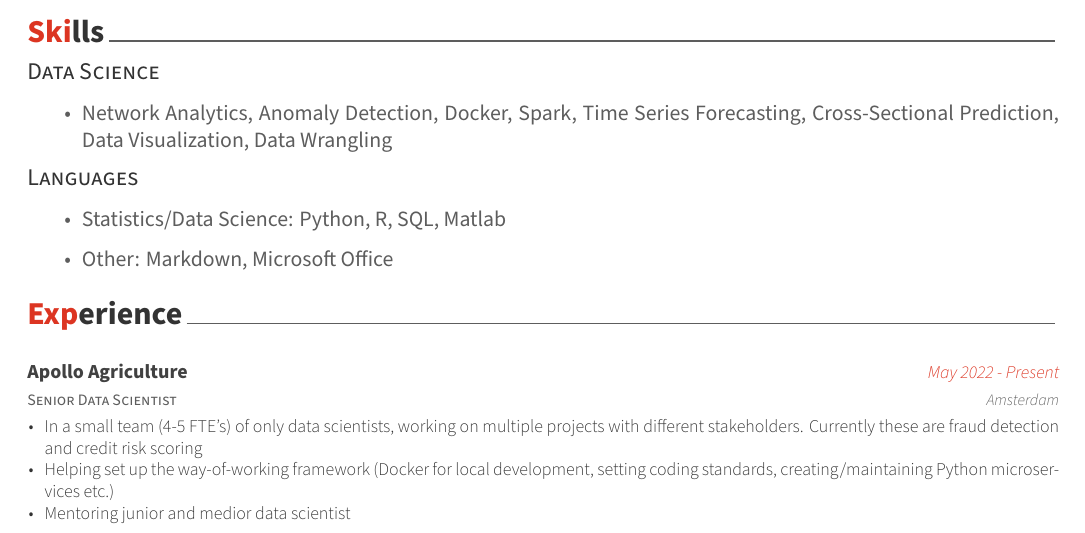
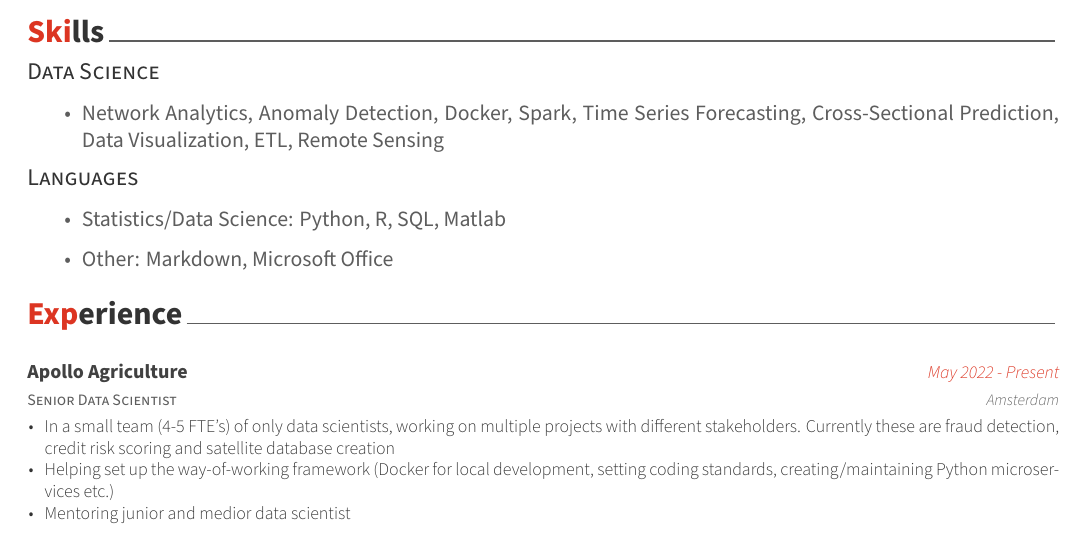
Before and after one commit to YMehmetKutluay/CV, an R Markdown document (kutluay_cv.Rmd): part of page 1 of 2, cut so that both start at the same text. The pictures show the output file kutluay_cv.pdf that the author committed with the source.

Commit message:
updated CV

```diff
--- a/kutluay_cv.Rmd
+++ b/kutluay_cv.Rmd
@@ -21,7 +21,7 @@ library(tibble)
 
 ## Data Science
 
-* Network Analytics, Anomaly Detection, Docker, Spark, Time Series Forecasting, Cross-Sectional Prediction,  Data Visualization, Data Wrangling
+* Network Analytics, Anomaly Detection, Docker, Spark, Time Series Forecasting, Cross-Sectional Prediction,  Data Visualization, ETL, Remote Sensing
 
 ## Languages
 
@@ -50,7 +50,7 @@ tribble(
   ~ role, ~ company, ~ dates, ~ loc, ~ details,
   # Apollo
   Apollo[1], Apollo[2], Apollo[3], Apollo[4],
-  "In a small team (4-5 FTE's) of only data scientists, working on multiple projects with different stakeholders. Currently these are fraud detection and credit risk scoring",
+  "In a small team (4-5 FTE's) of only data scientists, working on multiple projects with different stakeholders. Currently these are fraud detection, credit risk scoring and satellite database creation",
   Apollo[1], Apollo[2], Apollo[3], Apollo[4],
   "Helping set up the way-of-working framework (Docker for local development, setting coding standards, creating/maintaining Python microservices etc.)",
   Apollo[1], Apollo[2], Apollo[3], Apollo[4],
```
Also changed, not shown: kutluay_cv.pdf.
